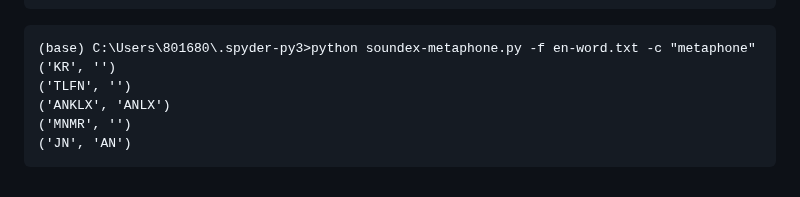
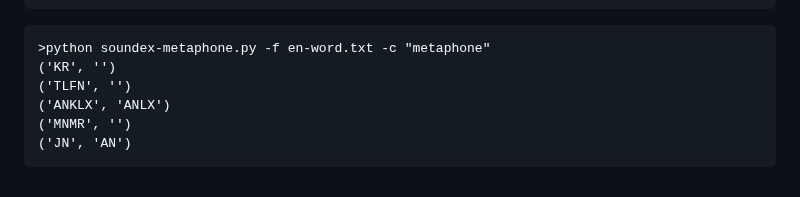
Before and after one commit to ye-kyaw-thu/tools, a Markdown page: python/example-usages.md, the part around the change. Drawn GitHub-style.

````diff
--- a/python/example-usages.md
+++ b/python/example-usages.md
@@ -2461,7 +2461,7 @@ J500
 ```
 
 ```
-(base) C:\Users\801680\.spyder-py3>python soundex-metaphone.py -f en-word.txt -c "metaphone"
+>python soundex-metaphone.py -f en-word.txt -c "metaphone"
 ('KR', '')
 ('TLFN', '')
 ('ANKLX', 'ANLX')
````
